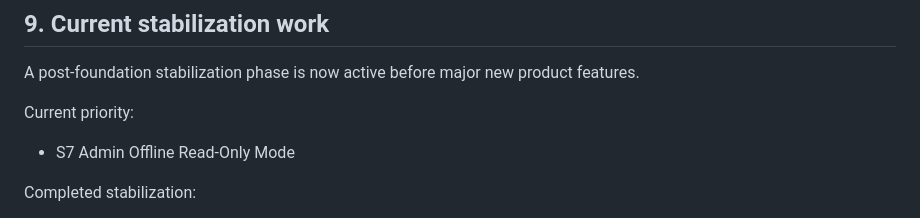
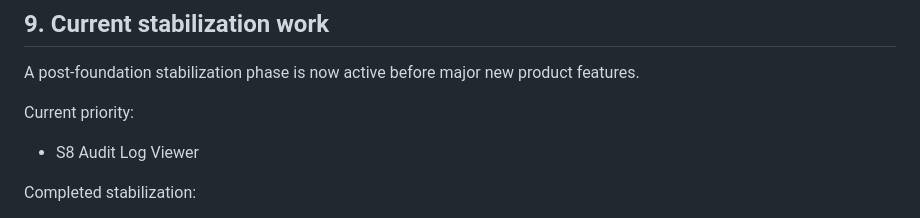
Before and after one commit to kimloor/DelightApp, a Markdown page: PROJECT.md, the part around the change. Drawn GitHub-style.

Commit message:
docs: advance current priority to s8

```diff
--- a/PROJECT.md
+++ b/PROJECT.md
@@ -226,7 +226,7 @@ Key examples:
 A post-foundation stabilization phase is now active before major new product features.
 
 Current priority:
-- S7 Admin Offline Read-Only Mode
+- S8 Audit Log Viewer
 
 Completed stabilization:
 - S1 Auth / Session Hardening V2
```
